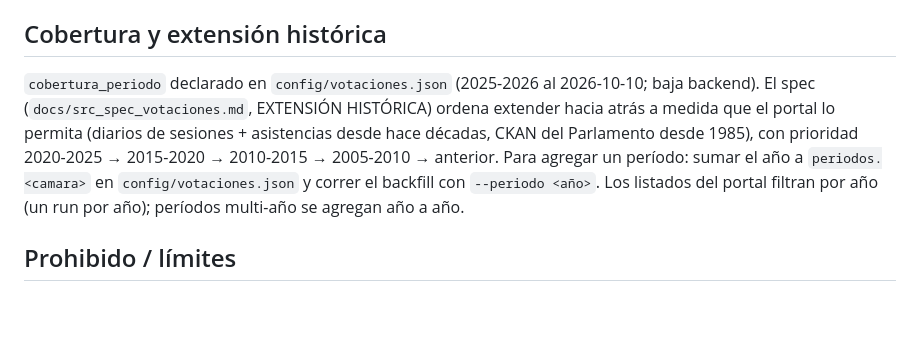
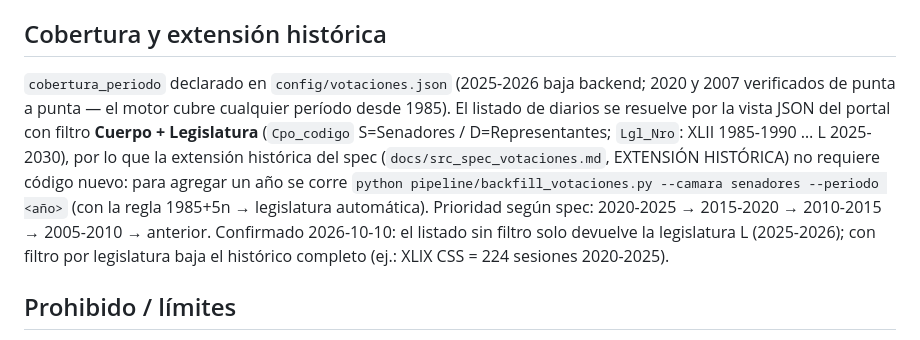
Before and after one commit to martinvarelaaaa/uruguay-gov-audit, a Markdown page: docs/votaciones_nominales.md, the part around the change. GitHub-like rendering; blank space fills up the shorter version.

Commit message:
votaciones_nominales: README actualizado con listado histórico JSON Cuerpo+Legislatura y cobertura verificada (2020 XLIX, 2007 XLIV probado; 1985+ automático)

```diff
--- a/docs/votaciones_nominales.md
+++ b/docs/votaciones_nominales.md
@@ -76,14 +76,18 @@ sobre TODOS los JSON presentes en `data/votaciones/`.
 ## Cobertura y extensión histórica
 
 `cobertura_periodo` declarado en `config/votaciones.json`
-(2025-2026 al 2026-10-10; baja backend). El spec
-(`docs/src_spec_votaciones.md`, EXTENSIÓN HISTÓRICA) ordena extender hacia
-atrás a medida que el portal lo permita (diarios de sesiones + asistencias
-desde hace décadas, CKAN del Parlamento desde 1985), con prioridad
-2020-2025 → 2015-2020 → 2010-2015 → 2005-2010 → anterior. Para agregar un
-período: sumar el año a `periodos.<camara>` en `config/votaciones.json` y
-correr el backfill con `--periodo <año>`. Los listados del portal filtran por
-año (un run por año); períodos multi-año se agregan año a año.
+(2025-2026 baja backend; 2020 y 2007 verificados de punta a punta — el motor
+cubre cualquier período desde 1985). El listado de diarios se resuelve por la
+vista JSON del portal con filtro **Cuerpo + Legislatura** (`Cpo_codigo`
+S=Senadores / D=Representantes; `Lgl_Nro`: XLII 1985-1990 … L 2025-2030), por
+lo que la extensión histórica del spec (`docs/src_spec_votaciones.md`,
+EXTENSIÓN HISTÓRICA) no requiere código nuevo: para agregar un año se corre
+`python pipeline/backfill_votaciones.py --camara senadores --periodo <año>`
+(con la regla 1985+5n → legislatura automática). Prioridad según spec:
+2020-2025 → 2015-2020 → 2010-2015 → 2005-2010 → anterior. Confirmado
+2026-10-10: el listado sin filtro solo devuelve la legislatura L (2025-2026);
+con filtro por legislatura baja el histórico completo (ej.: XLIX CSS = 224
+sesiones 2020-2025).
 
 ## Prohibido / límites
 
```
